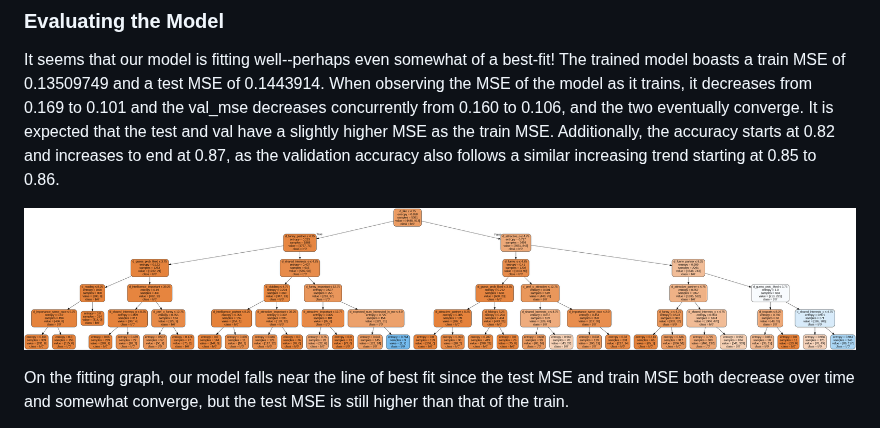
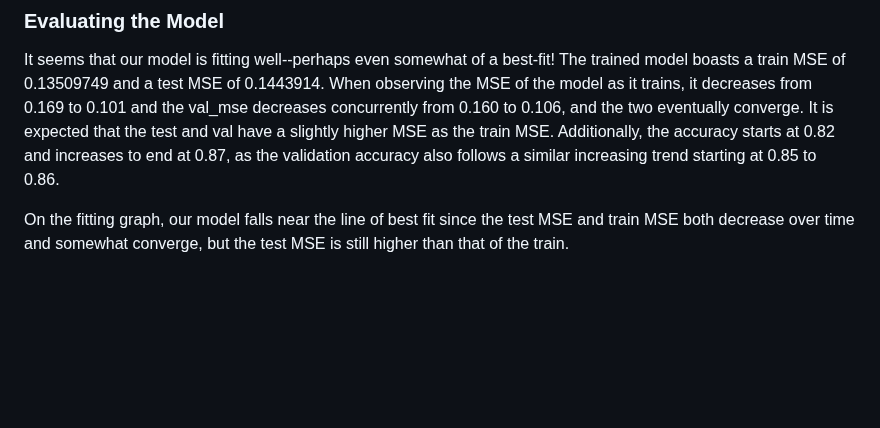
Before and after one commit to s-fereidooni/CSE151A_matchmaker, a Markdown page: README.md, the part around one of its changes. Drawn GitHub-style; blank space fills up the shorter version.

```diff
--- a/README.md
+++ b/README.md
@@ -53,7 +53,7 @@ For our first model, we used a neural network to predict matches based on differ
 ### Evaluating the Model
 It seems that our model is fitting well--perhaps even somewhat of a best-fit! The trained model boasts a train MSE of 0.13509749 and a test MSE of 0.1443914. When observing the MSE of the model as it trains, it decreases from 0.169 to 0.101 and the val_mse decreases concurrently from 0.160 to 0.106, and the two eventually converge. It is expected that the test and val have a slightly higher MSE as the train MSE. Additionally, the accuracy starts at 0.82 and increases to end at 0.87, as the validation accuracy also follows a similar increasing trend starting at 0.85 to 0.86.
 
-![image](figures/decision_tree_diagram.png)
+
 
 On the fitting graph, our model falls near the line of best fit since the test MSE and train MSE both decrease over time and somewhat converge, but the test MSE is still higher than that of the train.
 
```
Also changed, not shown: other parts of README.md (+1 -1 lines).
